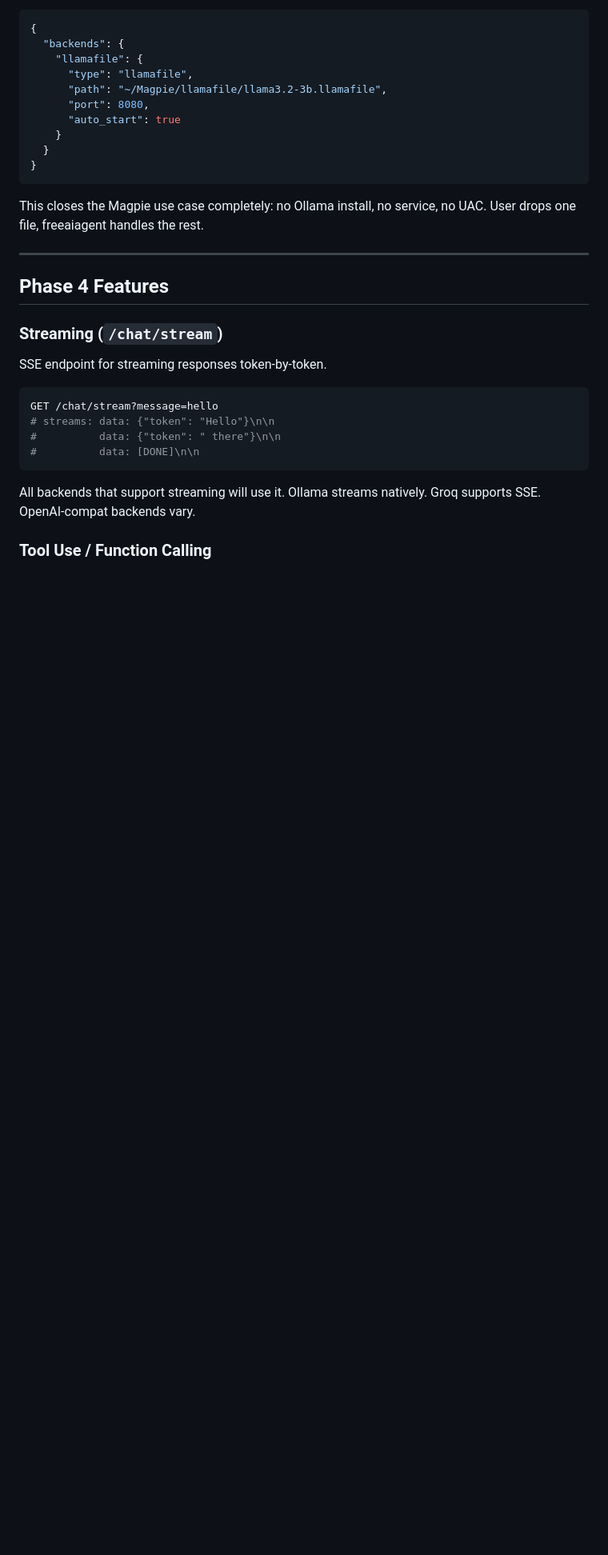
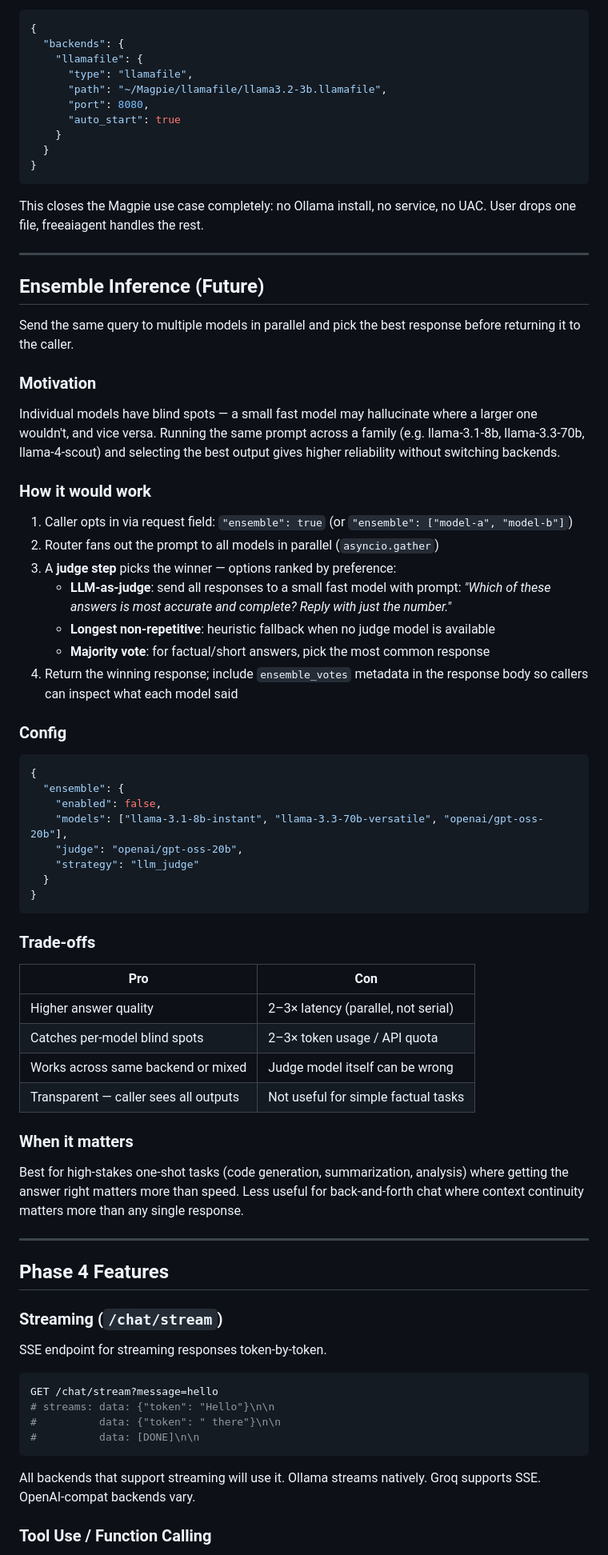
Before and after one commit to shubham10divakar/freeaiagent, a Markdown page: PLANS.md, the part around the change. Shown at 80% size. Drawn GitHub-style; blank space fills up the shorter version.

Commit message:
Plan: ensemble inference — fan out query to multiple models, pick best output
Co-Authored-By: Claude Sonnet 4.6 <noreply@anthropic.com>

````diff
--- a/PLANS.md
+++ b/PLANS.md
@@ -223,6 +223,52 @@ UAC. User drops one file, freeaiagent handles the rest.
 
 ---
 
+## Ensemble Inference (Future)
+
+Send the same query to multiple models in parallel and pick the best response before returning it to the caller.
+
+### Motivation
+
+Individual models have blind spots — a small fast model may hallucinate where a larger one wouldn't, and vice versa. Running the same prompt across a family (e.g. llama-3.1-8b, llama-3.3-70b, llama-4-scout) and selecting the best output gives higher reliability without switching backends.
+
+### How it would work
+
+1. Caller opts in via request field: `"ensemble": true` (or `"ensemble": ["model-a", "model-b"]`)
+2. Router fans out the prompt to all models in parallel (`asyncio.gather`)
+3. A **judge step** picks the winner — options ranked by preference:
+   - **LLM-as-judge**: send all responses to a small fast model with prompt: *"Which of these answers is most accurate and complete? Reply with just the number."*
+   - **Longest non-repetitive**: heuristic fallback when no judge model is available
+   - **Majority vote**: for factual/short answers, pick the most common response
+4. Return the winning response; include `ensemble_votes` metadata in the response body so callers can inspect what each model said
+
+### Config
+
+```json
+{
+  "ensemble": {
+    "enabled": false,
+    "models": ["llama-3.1-8b-instant", "llama-3.3-70b-versatile", "openai/gpt-oss-20b"],
+    "judge": "openai/gpt-oss-20b",
+    "strategy": "llm_judge"
+  }
+}
+```
+
+### Trade-offs
+
+| Pro | Con |
+|---|---|
+| Higher answer quality | 2–3× latency (parallel, not serial) |
+| Catches per-model blind spots | 2–3× token usage / API quota |
+| Works across same backend or mixed | Judge model itself can be wrong |
+| Transparent — caller sees all outputs | Not useful for simple factual tasks |
+
+### When it matters
+
+Best for high-stakes one-shot tasks (code generation, summarization, analysis) where getting the answer right matters more than speed. Less useful for back-and-forth chat where context continuity matters more than any single response.
+
+---
+
 ## Phase 4 Features
 
 ### Streaming (`/chat/stream`)
````
